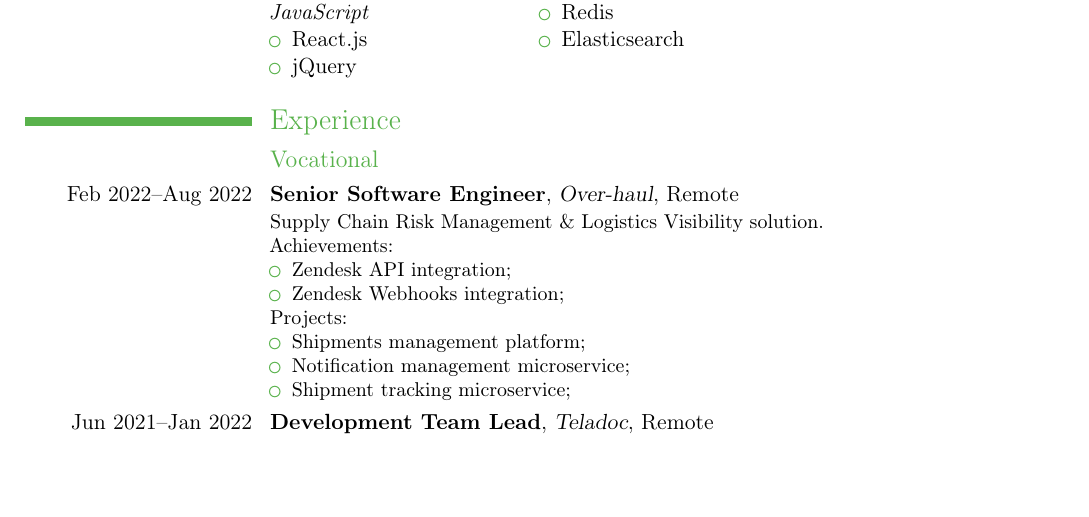
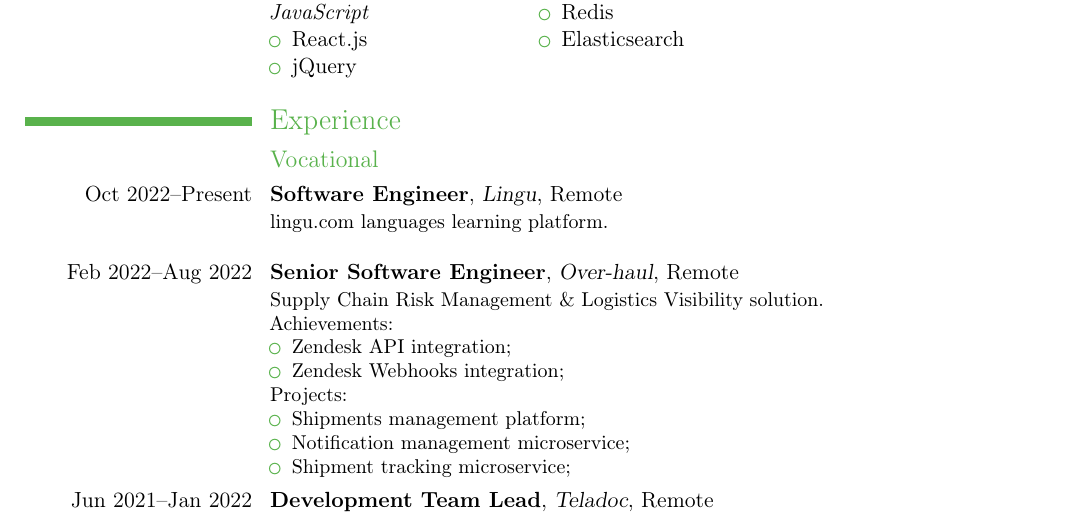
Before and after one commit to skrix/cv, a LaTeX CV (cv.tex): part of page 1 of 3, cut so that both start at the same text, the shorter picture padded with empty space. Compiled offline with pdfLaTeX.

Commit message:
Add lingu.com

```diff
--- a/cv.tex
+++ b/cv.tex
@@ -85,6 +85,9 @@
 
 \section{Experience}
 \subsection{Vocational}
+\cventry{Oct~2022--Present}{Software Engineer}{Lingu}{Remote}{}{
+  \href{https://lingu.no/}{lingu.com} languages learning platform.\newline{}
+}
 \cventry{Feb~2022--Aug~2022}{Senior Software Engineer}{Over-haul}{Remote}{}{
   Supply Chain Risk Management \& Logistics Visibility solution.\newline{}
   Achievements:
```
